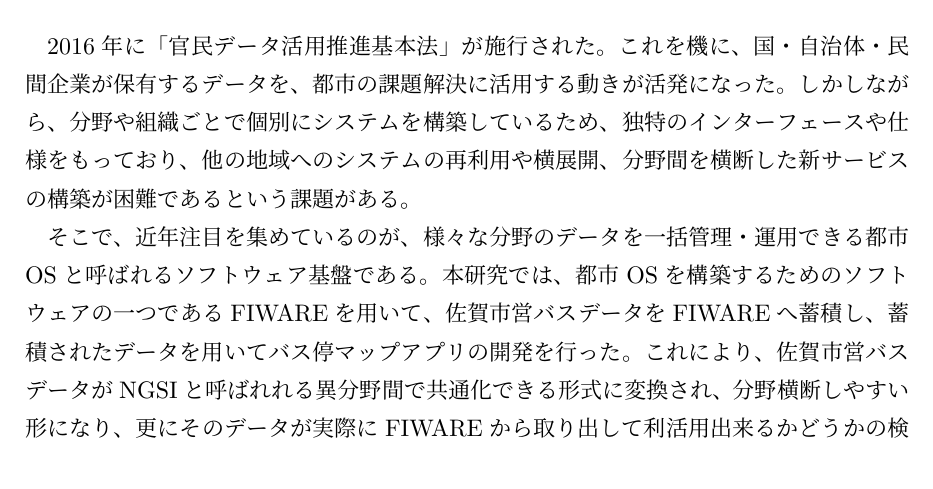
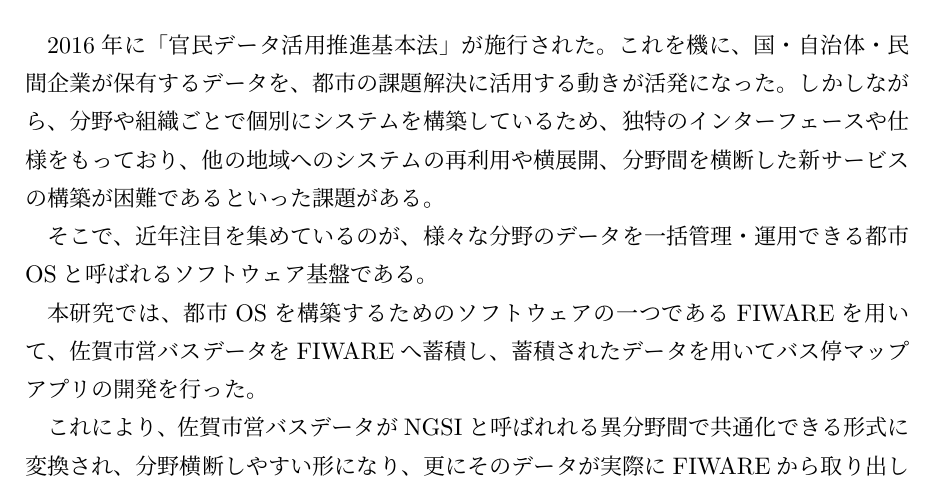
Before and after one commit to ryutaro-kimura/graduation-latex, a LaTeX document (main.tex): part of page 2 of 9, cut so that both start at the same text. Compiled offline with pLaTeX and dvipdfmx.

Commit message:
概要　\parで調整

```diff
--- a/main.tex
+++ b/main.tex
@@ -21,8 +21,10 @@
 
 
   \begin{abstract}
-    \par 2016年に「官民データ活用推進基本法」が施行された。これを機に、国・自治体・民間企業が保有するデータを、都市の課題解決に活用する動きが活発になった。しかしながら、分野や組織ごとで個別にシステムを構築しているため、独特のインターフェースや仕様をもっており、他の地域へのシステムの再利用や横展開、分野間を横断した新サービスの構築が困難であるという課題がある。
-    \par そこで、近年注目を集めているのが、様々な分野のデータを一括管理・運用できる都市OSと呼ばれるソフトウェア基盤である。本研究では、都市OSを構築するためのソフトウェアの一つであるFIWAREを用いて、佐賀市営バスデータをFIWAREへ蓄積し、蓄積されたデータを用いてバス停マップアプリの開発を行った。これにより、佐賀市営バスデータがNGSIと呼ばれれる異分野間で共通化できる形式に変換され、分野横断しやすい形になり、更にそのデータが実際にFIWAREから取り出して利活用出来るかどうかの検証結果を残した。
+    \par 2016年に「官民データ活用推進基本法」が施行された。これを機に、国・自治体・民間企業が保有するデータを、都市の課題解決に活用する動きが活発になった。しかしながら、分野や組織ごとで個別にシステムを構築しているため、独特のインターフェースや仕様をもっており、他の地域へのシステムの再利用や横展開、分野間を横断した新サービスの構築が困難であるといった課題がある。
+    \par そこで、近年注目を集めているのが、様々な分野のデータを一括管理・運用できる都市OSと呼ばれるソフトウェア基盤である。
+    \par 本研究では、都市OSを構築するためのソフトウェアの一つであるFIWAREを用いて、佐賀市営バスデータをFIWAREへ蓄積し、蓄積されたデータを用いてバス停マップアプリの開発を行った。
+    \par これにより、佐賀市営バスデータがNGSIと呼ばれれる異分野間で共通化できる形式に変換され、分野横断しやすい形になり、更にそのデータが実際にFIWAREから取り出して利活用出来るかどうかの検証結果を残した。
   \end{abstract}
 
   \tableofcontents
```
